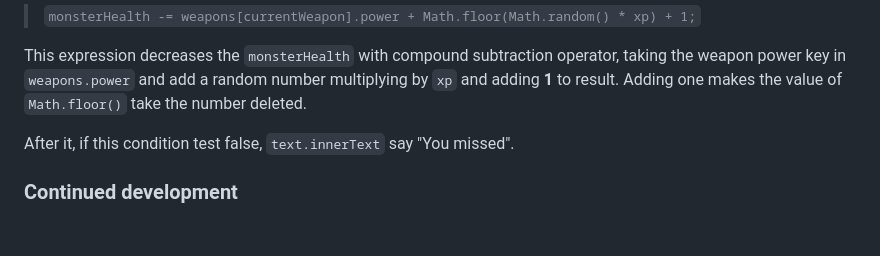
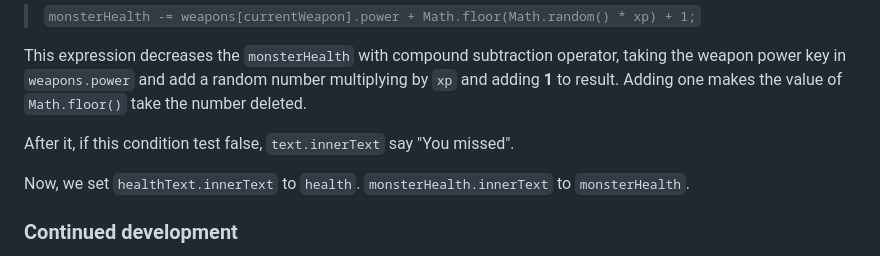
Before and after one commit to Mateus-A-Carvalho/javascript-algorithms-data-structures-fcc, a Markdown page: role-play-game/README.md, the part around the change. GitHub-like rendering; blank space fills up the shorter version.

Commit message:
doc: enhance README with additional explanations for health updates in the game

```diff
--- a/role-play-game/README.md
+++ b/role-play-game/README.md
@@ -270,6 +270,10 @@ This expression decreases the ``monsterHealth`` with compound subtraction operat
 
 After it, if this condition test false, ``text.innerText`` say "You missed".
 
+Now, we set ``healthText.innerText`` to ``health``. ``monsterHealth.innerText`` to ``monsterHealth``.
+
+
+
 
 
 ### Continued development
```
